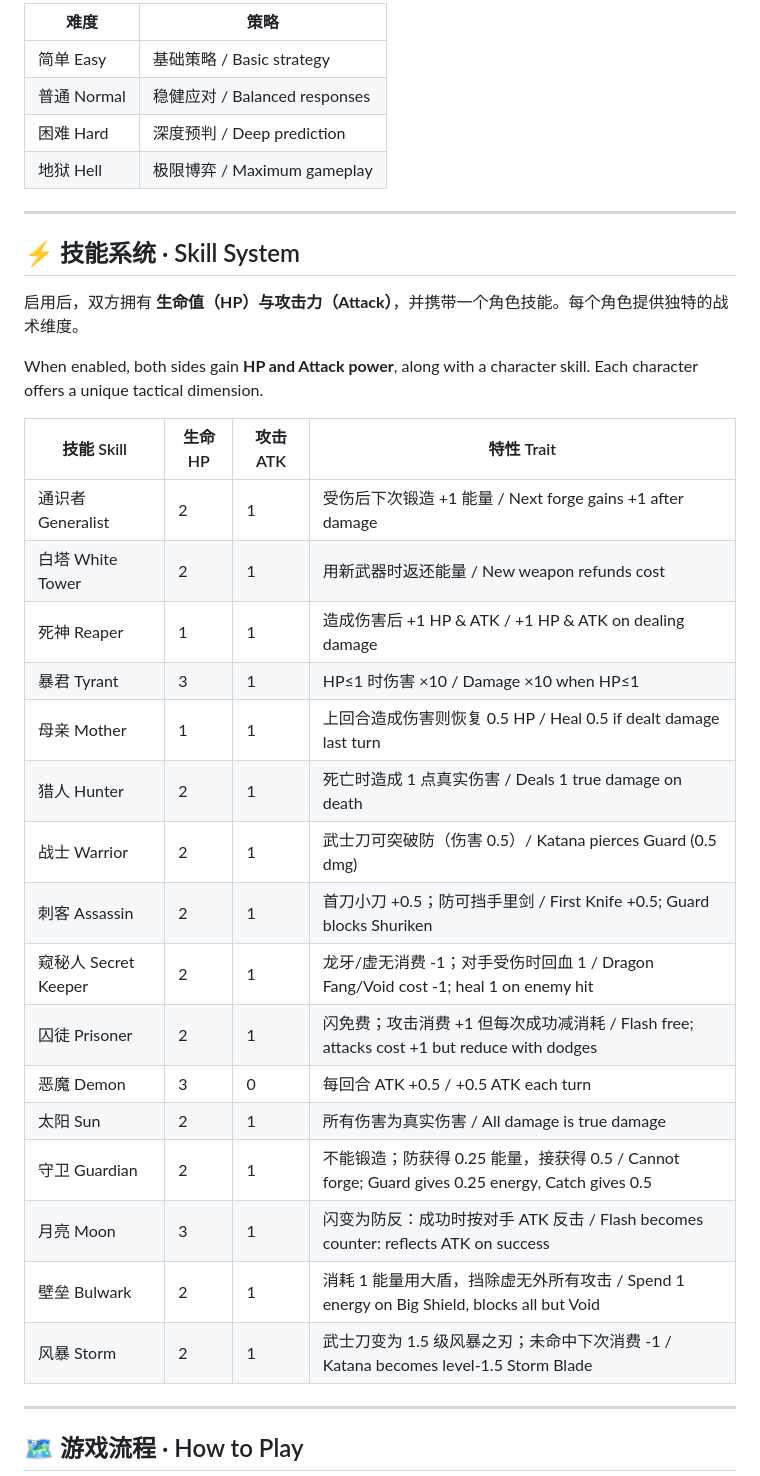
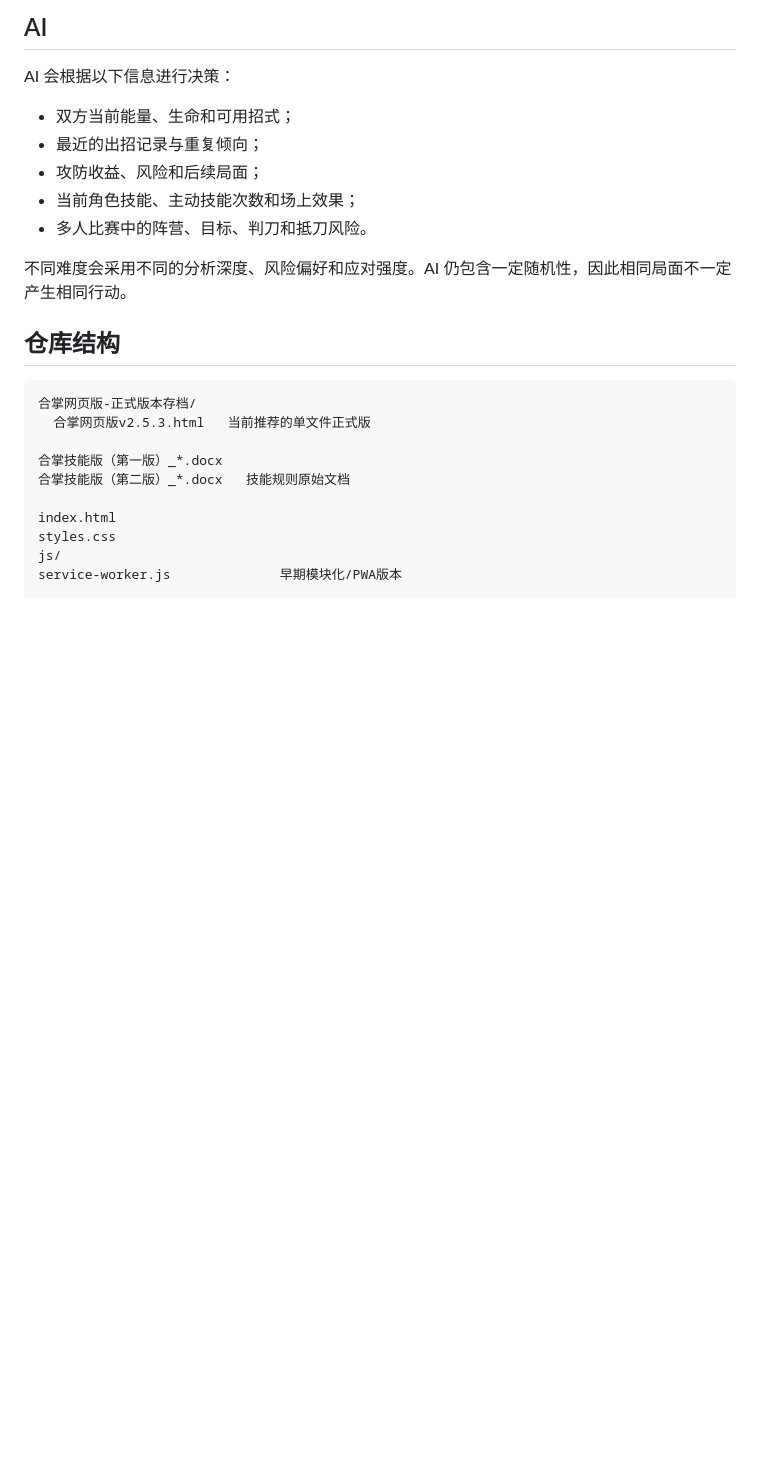
Before and after one commit to Midshow/gesture-game-clap, a Markdown page: README.md, the part around one of its changes. Drawn GitHub-style; blank space fills up the shorter version.

````diff
--- a/README.md
+++ b/README.md
@@ -60,39 +53,27 @@ Each round, both players select an action simultaneously. Energy (max **6 bars**
 
-| 难度 | 策略 |
-|------|------|
-| 简单 Easy | 基础策略 / Basic strategy |
-| 普通 Normal | 稳健应对 / Balanced responses |
-| 困难 Hard | 深度预判 / Deep prediction |
-| 地狱 Hell | 极限博弈 / Maximum gameplay |
+## AI
 
----
+AI 会根据以下信息进行决策：
 
-## ⚡ 技能系统 · Skill System
+- 双方当前能量、生命和可用招式；
+- 最近的出招记录与重复倾向；
+- 攻防收益、风险和后续局面；
+- 当前角色技能、主动技能次数和场上效果；
+- 多人比赛中的阵营、目标、判刀和抵刀风险。
 
-启用后，双方拥有 **生命值（HP）与攻击力（Attack）**，并携带一个角色技能。每个角色提供独特的战术维度。
+不同难度会采用不同的分析深度、风险偏好和应对强度。AI 仍包含一定随机性，因此相同局面不一定产生相同行动。
 
-When enabled, both sides gain **HP and Attack power**, along with a character skill. Each character offers a unique tactical dimension.
+## 仓库结构
 
-| 技能 Skill | 生命 HP | 攻击 ATK | 特性 Trait |
-|-----------|---------|---------|-----------|
-| 通识者 Generalist | 2 | 1 | 受伤后下次锻造 +1 能量 / Next forge gains +1 after damage |
-| 白塔 White Tower | 2 | 1 | 用新武器时返还能量 / New weapon refunds cost |
-| 死神 Reaper | 1 | 1 | 造成伤害后 +1 HP & ATK / +1 HP & ATK on dealing damage |
-| 暴君 Tyrant | 3 | 1 | HP≤1 时伤害 ×10 / Damage ×10 when HP≤1 |
-| 母亲 Mother | 1 | 1 | 上回合造成伤害则恢复 0.5 HP / Heal 0.5 if dealt damage last turn |
-| 猎人 Hunter | 2 | 1 | 死亡时造成 1 点真实伤害 / Deals 1 true damage on death |
-| 战士 Warrior | 2 | 1 | 武士刀可突破防（伤害 0.5）/ Katana pierces Guard (0.5 dmg) |
-| 刺客 Assassin | 2 | 1 | 首刀小刀 +0.5；防可挡手里剑 / First Knife +0.5; Guard blocks Shuriken |
-| 窥秘人 Secret Keeper | 2 | 1 | 龙牙/虚无消费 -1；对手受伤时回血 1 / Dragon Fang/Void cost -1; heal 1 on enemy hit |
-| 囚徒 Prisoner | 2 | 1 | 闪免费；攻击消费 +1 但每次成功减消耗 / Flash free; attacks cost +1 but reduce with dodges |
-| 恶魔 Demon | 3 | 0 | 每回合 ATK +0.5 / +0.5 ATK each turn |
-| 太阳 Sun | 2 | 1 | 所有伤害为真实伤害 / All damage is true damage |
-| 守卫 Guardian | 2 | 1 | 不能锻造；防获得 0.25 能量，接获得 0.5 / Cannot forge; Guard gives 0.25 energy, Catch gives 0.5 |
-| 月亮 Moon | 3 | 1 | 闪变为防反：成功时按对手 ATK 反击 / Flash becomes counter: reflects ATK on success |
-| 壁垒 Bulwark | 2 | 1 | 消耗 1 能量用大盾，挡除虚无外所有攻击 / Spend 1 energy on Big Shield, blocks all but Void |
-| 风暴 Storm | 2 | 1 | 武士刀变为 1.5 级风暴之刃；未命中下次消费 -1 / Katana becomes level-1.5 Storm Blade |
+```text
+合掌网页版-正式版本存档/
+  合掌网页版v2.5.3.html   当前推荐的单文件正式版
 
----
+合掌技能版（第一版）_*.docx
+合掌技能版（第二版）_*.docx   技能规则原始文档
 
-## 🗺️ 游戏流程 · How to Play
+index.html
+styles.css
+js/
+service-worker.js              早期模块化/PWA版本
 
````
Also changed, not shown: other parts of README.md (+68 -90 lines).
